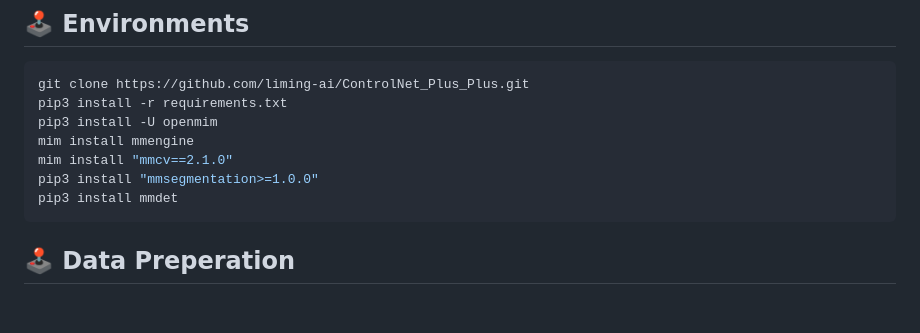
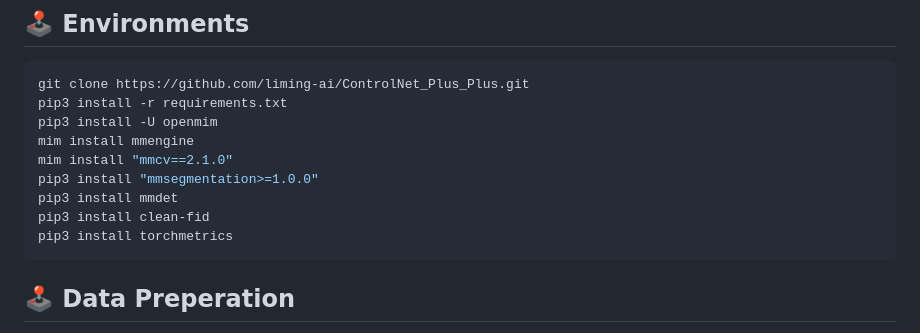
Before and after one commit to liming-ai/ControlNet_Plus_Plus, a Markdown page: README.md, the part around the change. Drawn GitHub-style; blank space fills up the shorter version.

````diff
--- a/README.md
+++ b/README.md
@@ -17,6 +17,8 @@ mim install mmengine
 mim install "mmcv==2.1.0"
 pip3 install "mmsegmentation>=1.0.0"
 pip3 install mmdet
+pip3 install clean-fid
+pip3 install torchmetrics
 ```
 
 ## 🕹️ Data Preperation
````
